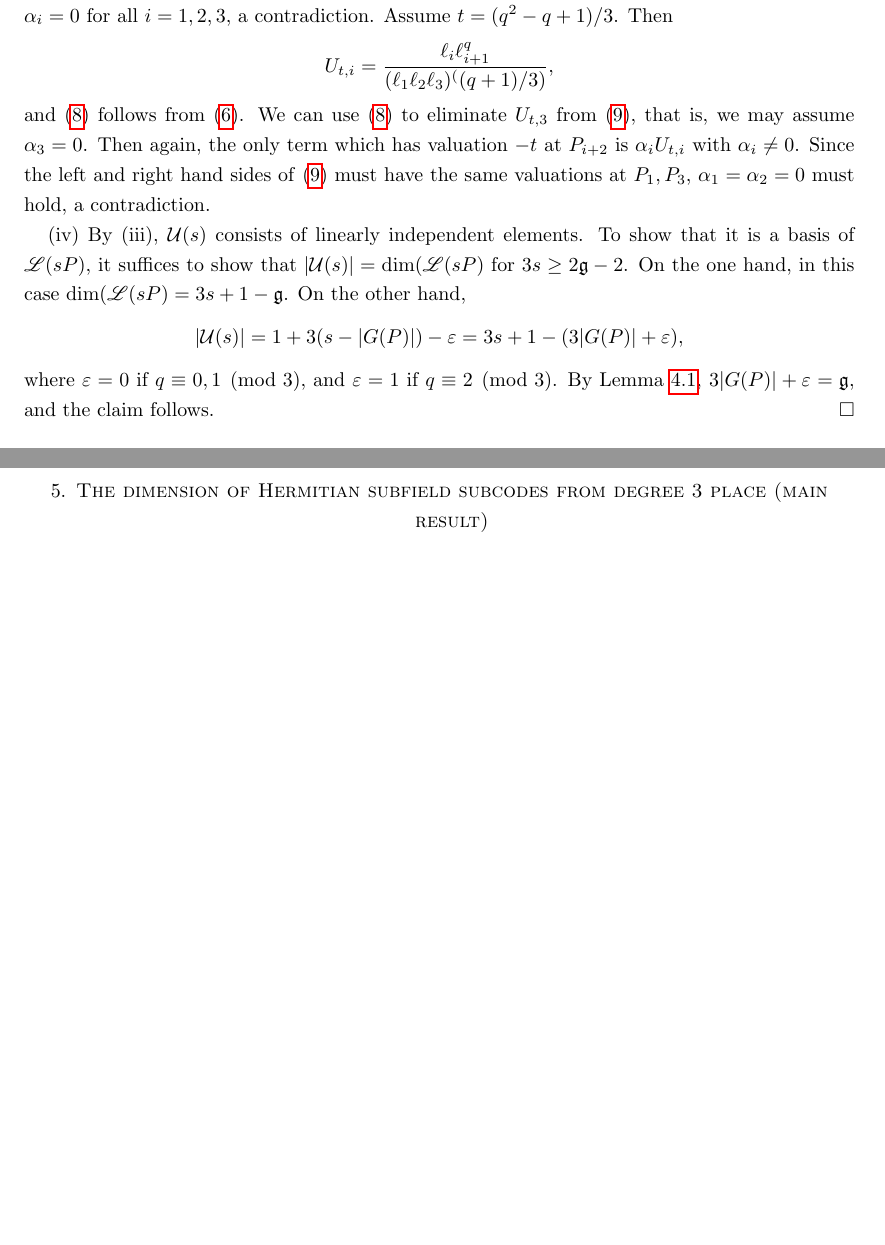
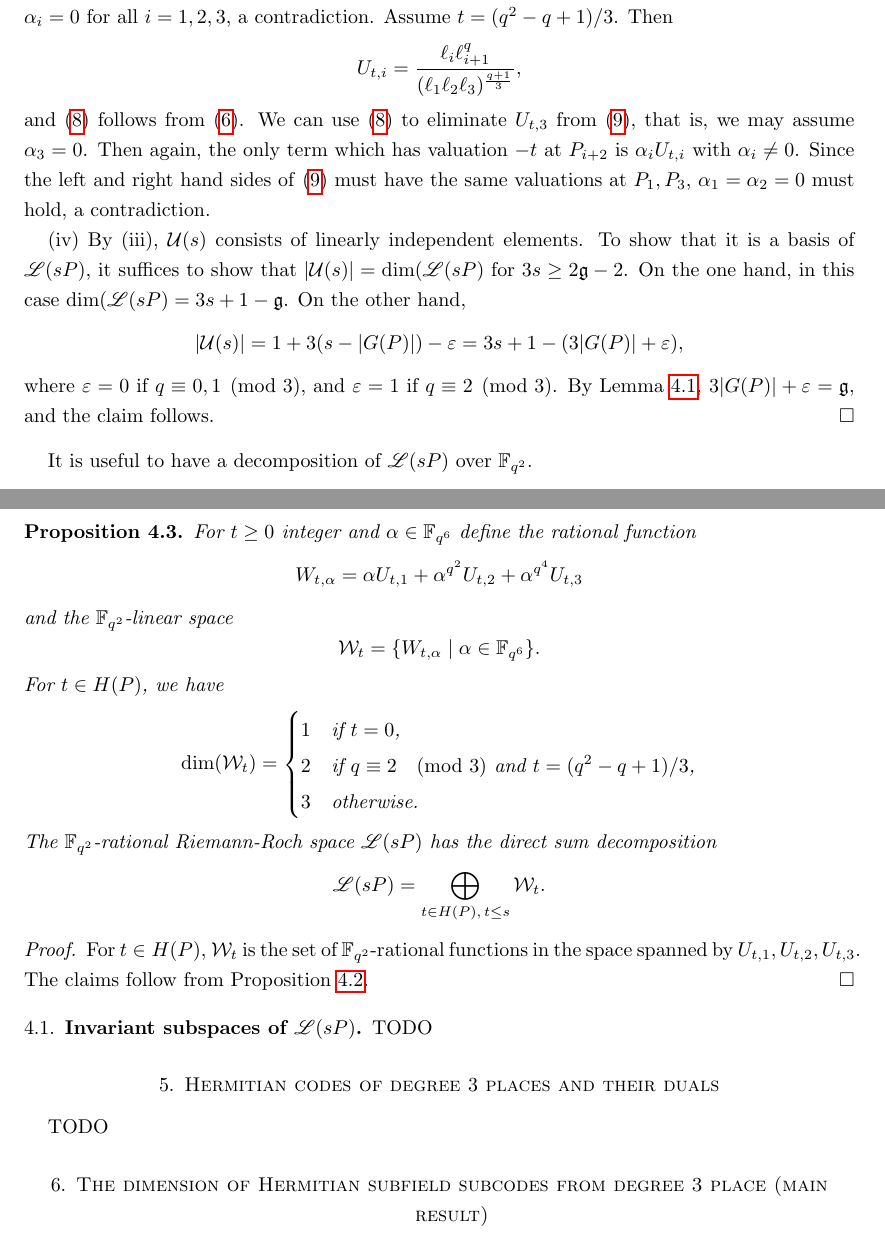
Before and after one commit to SabiraElkhalfaoui18/TheTrueDimension, a LaTeX paper (On The Dimension of Degree-3 Hermitian subfield subcodes.tex): two parts of pages 8 and 9 of 13, joined at a grey line, cut so that both start at the same text, the shorter picture padded with empty space. Compiled offline with pdfLaTeX.

Commit message:
Section on Riemann-Roch spaces

```diff
--- a/On The Dimension of Degree-3 Hermitian subfield subcodes.tex
+++ b/On The Dimension of Degree-3 Hermitian subfield subcodes.tex
@@ -507,10 +514,33 @@ and \eqref{eq:U-lin-dep} follows from \eqref{eq:ell-q-lin-dep}. We can use \eqre
 where $\varepsilon=0$ if $q\equiv0,1\pmod3$, and $\varepsilon=1$ if $q\equiv 2\pmod3$. By Lemma \ref{lm:GP-size}, $3|G(P)|+\varepsilon = \g$, and the claim follows.
 \end{proof}
 
+It is useful to have a decomposition of $\mathscr{L}(sP)$ over $\mathbb{F}_{q^2}$.
 
-%\[W_{s,\alpha} = \alpha U_{s,1} + \alpha^{q^2} U_{s,2} + \alpha^{q^4} U_{s,3}, \qquad \alpha \in \mathbb{F}_{q^6}.\]
+\begin{proposition} \label{pr:Wt-props}
+For $t\geq 0$ integer and $\alpha \in \mathbb{F}_{q^6}$ define the rational function
+\[W_{t,\alpha} = \alpha U_{t,1} + \alpha^{q^2} U_{t,2} + \alpha^{q^4} U_{t,3}\]
+and the $\mathbb{F}_{q^2}$-linear space
+\[\mathcal{W}_t = \{W_{t,\alpha} \mid \alpha \in \mathbb{F}_{q^6}\}.\]
+For $t\in H(P)$, we have
+\[\dim(\mathcal{W}_t) = \begin{cases}
+1 & \text{if $t=0$,} \\
+2 & \text{if $q\equiv 2\pmod3$ and $t=(q^2-q+1)/3$,} \\
+3 & \text{otherwise.}
+\end{cases}\]
+The $\mathbb{F}_{q^2}$-rational Riemann-Roch space $\mathscr{L}(sP)$ has the direct sum decomposition
+\[\mathscr{L}(sP) = \bigoplus_{t\in H(P), \, t\leq s} \mathcal{W}_t.\]
+\end{proposition}
+\begin{proof}
+For $t\in H(P)$, $\mathcal{W}_t$ is the set of $\mathbb{F}_{q^2}$-rational functions in the space spanned by $U_{t,1}, U_{t,2}, U_{t,3}$. The claims follow from Proposition \ref{pr:Uti-props}.
+\end{proof}
 
+\subsection{Invariant subspaces of $\mathscr{L}(sP)$}
 
+TODO
+
+\section{Hermitian codes of degree $3$ places and their duals}
+
+TODO
 
 \section{The dimension of Hermitian subfield subcodes from degree 3 place (main result)}
 
```
Also changed, not shown: On The Dimension of Degree-3 Hermitian subfield subcodes.pdf, On The Dimension of Degree-3 Hermitian subfield subcodes.tex (23 more changed lines).
